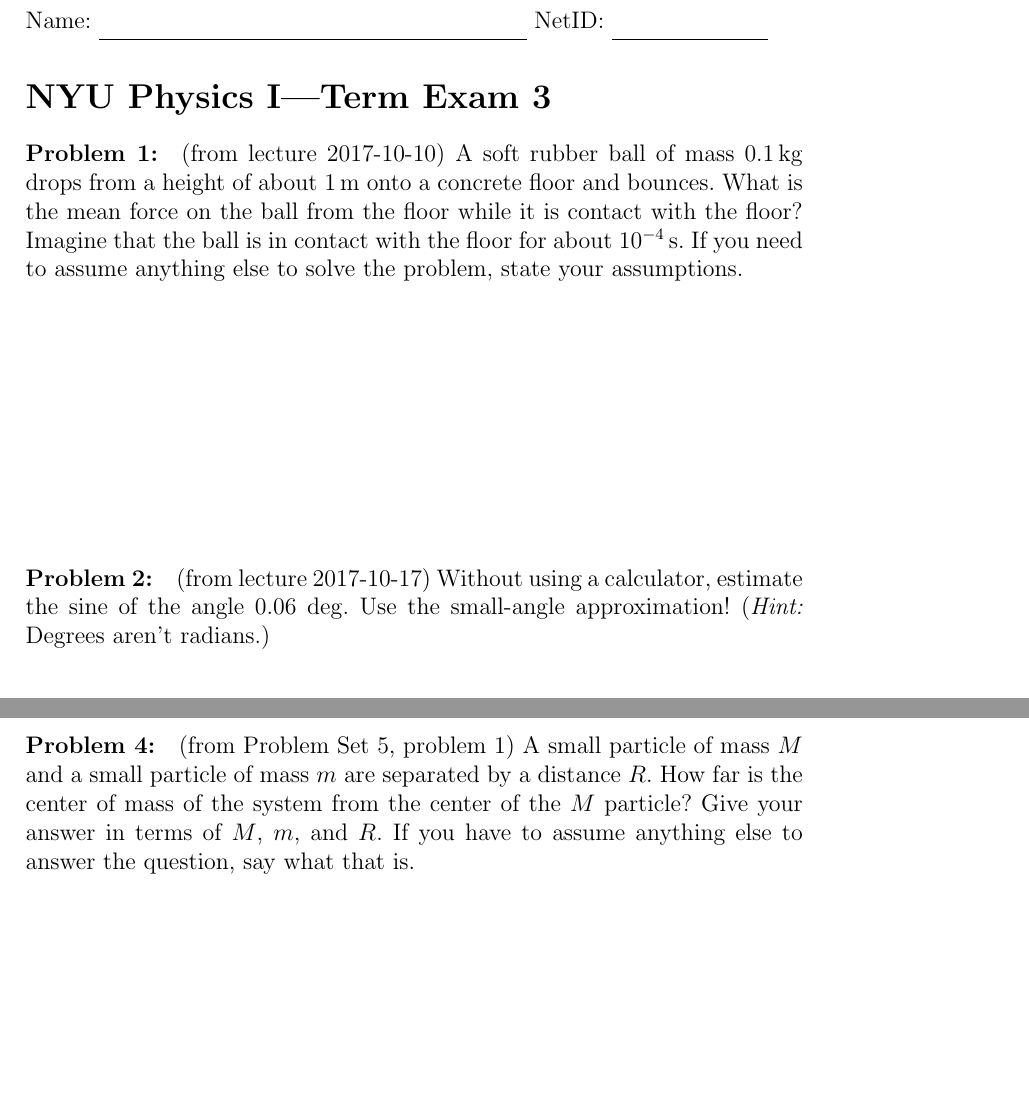
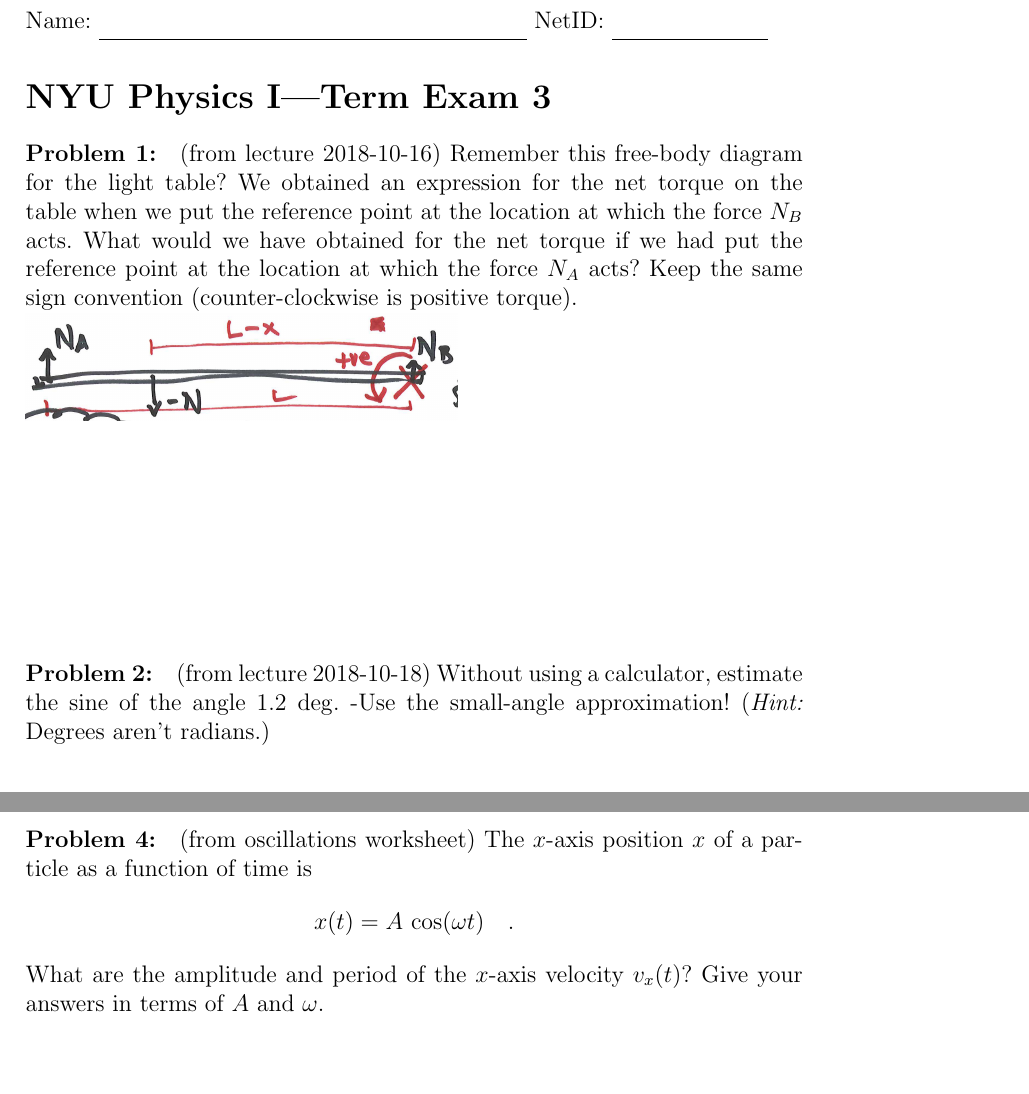
Before and after one commit to davidwhogg/Physics1, a LaTeX problem sheet (tex/physics1_exam3.tex): two parts of pages 1 and 2 of 2, joined at a grey line, cut so that both start at the same text. Compiled offline with pdfLaTeX.

Commit message:
first draft

```diff
--- a/tex/physics1_exam3.tex
+++ b/tex/physics1_exam3.tex
@@ -9,20 +9,21 @@ NetID: \rule[-1ex]{0.2\textwidth}{0.1pt}
 \section*{NYU Physics I---Term Exam 3}
 
 \paragraph{\problemname~\theproblem:}\refstepcounter{problem}%
-(from lecture 2017-10-10)
-A soft rubber ball of mass $0.1\,\kg$ drops from a height of about
-$1\,\m$ onto a concrete floor and bounces. What is the mean force on
-the ball from the floor while it is contact with the floor? Imagine
-that the ball is in contact with the floor for about $10^{-4}\,\s$. If
-you need to assume anything else to solve the problem, state your
-assumptions.
+(from lecture 2018-10-16)
+Remember this free-body diagram for the light table? We obtained an expression
+for the net torque on the table when we put the reference point at the location
+at which the force $N_B$ acts.
+What would we have obtained for the net torque if we had put the reference point
+at the location at which the force $N_A$ acts?
+Keep the same sign convention (counter-clockwise is positive torque).\\
+\includegraphics[width=3in]{../jpg/light_table.jpg}
 
 \vfill
 
 \paragraph{\problemname~\theproblem:}\refstepcounter{problem}%
-(from lecture 2017-10-17)
-Without using a calculator, estimate the sine of the angle $0.06~\deg$.
-Use the small-angle approximation! (\emph{Hint:} Degrees aren't radians.)
+(from lecture 2018-10-18)
+Without using a calculator, estimate the sine of the angle $1.2~\deg$.
+-Use the small-angle approximation! (\emph{Hint:} Degrees aren't radians.)
 
 \vfill
 
@@ -41,11 +42,13 @@ Give your answer in terms of the symbols in the diagram.
 ~
 \clearpage
 \paragraph{\problemname~\theproblem:}\refstepcounter{problem}%
-(from Problem Set 5, problem 1) A small particle of mass $M$ and a small particle of mass
-$m$ are separated by a distance $R$. How far is the center of mass of
-the system from the center of the $M$ particle? Give your answer in terms of
-$M$, $m$, and $R$. If you have to assume anything else to answer the
-question, say what that is.
+(from oscillations worksheet)
+The $x$-axis position $x$ of a particle as a function of time is
+$$
+x(t) = A\,\cos(\omega t) \quad .
+$$
+What are the amplitude and period of the $x$-axis velocity $v_x(t)$?
+Give your answers in terms of $A$ and $\omega$.
 
 \vfill
 
```
Also changed, not shown: jpg/light_table.jpg (added), tex/physics1_exam3.tex (25 more changed lines).
